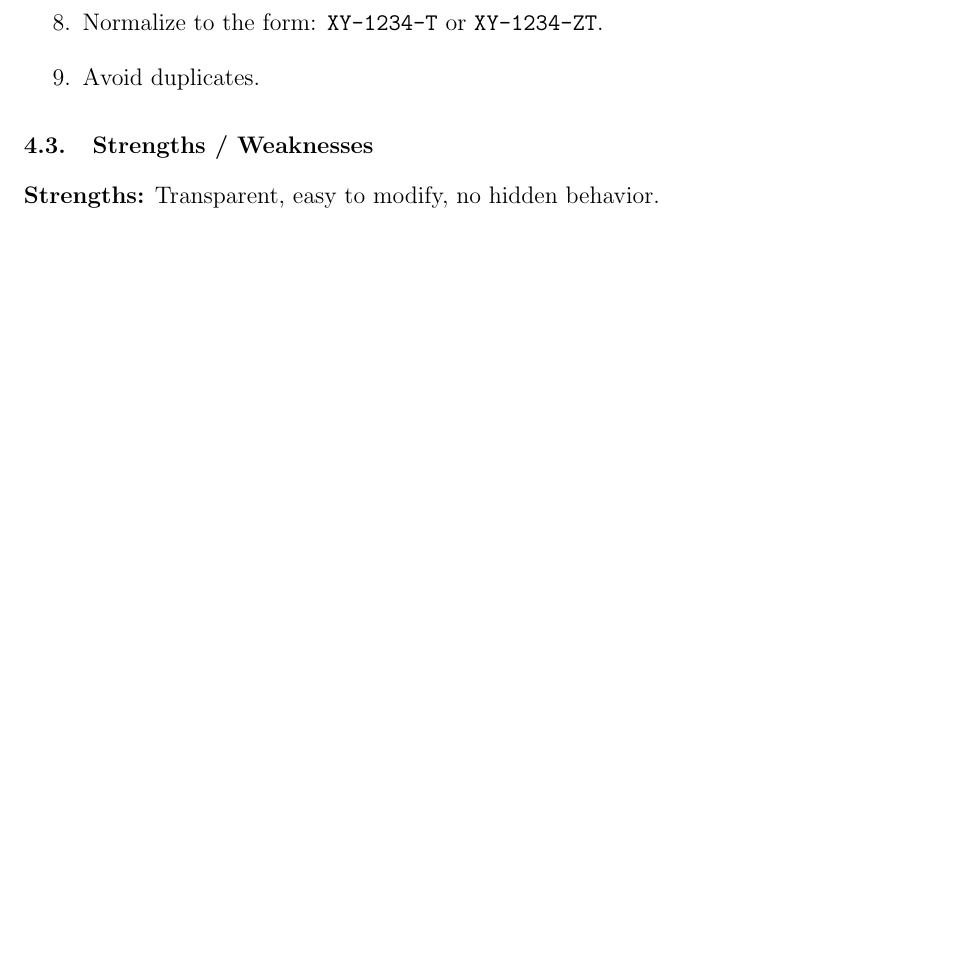
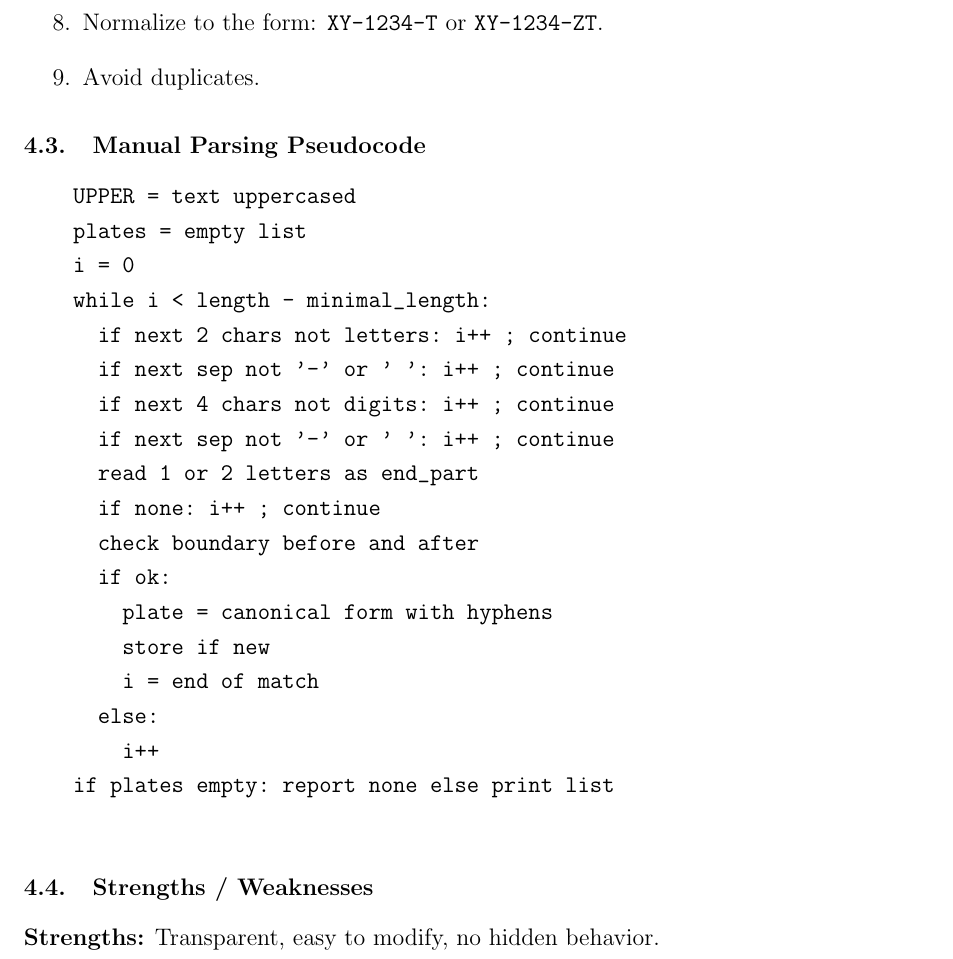
Before and after one commit to comsavvy/License-Plate-Detection-Project, a LaTeX document (Report/Group11_PPEQ.tex): part of page 3 of 5, cut so that both start at the same text, the shorter picture padded with empty space. Compiled offline with pdfLaTeX.

Commit message:
Added pseudocode

```diff
--- a/Report/Group11_PPEQ.tex
+++ b/Report/Group11_PPEQ.tex
@@ -97,6 +97,28 @@ We walk through the text one character at a time. At each position we check if t
     \item Avoid duplicates.
 \end{enumerate}
 
+\subsection{Manual Parsing Pseudocode}
+\begin{verbatim}
+    UPPER = text uppercased
+    plates = empty list
+    i = 0
+    while i < length - minimal_length:
+      if next 2 chars not letters: i++ ; continue
+      if next sep not '-' or ' ': i++ ; continue
+      if next 4 chars not digits: i++ ; continue
+      if next sep not '-' or ' ': i++ ; continue
+      read 1 or 2 letters as end_part
+      if none: i++ ; continue
+      check boundary before and after
+      if ok:
+        plate = canonical form with hyphens
+        store if new
+        i = end of match
+      else:
+        i++
+    if plates empty: report none else print list
+  \end{verbatim}
+
 \subsection{Strengths / Weaknesses}
 \textbf{Strengths:} Transparent, easy to modify, no hidden behavior. \\
 \textbf{Weaknesses:} More lines of code than a regex.
```
Also changed, not shown: Report/Group11_PPEQ.pdf, Report/Group11_PPEQ.tex (8 more changed lines).
